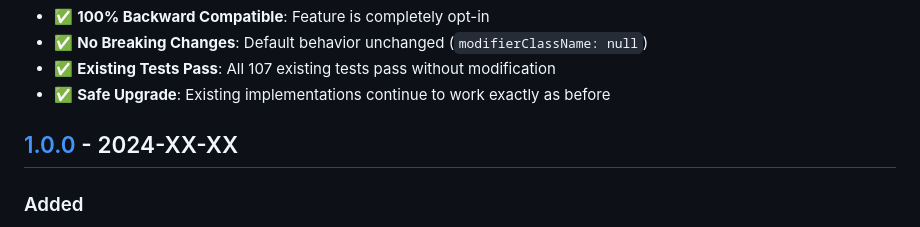
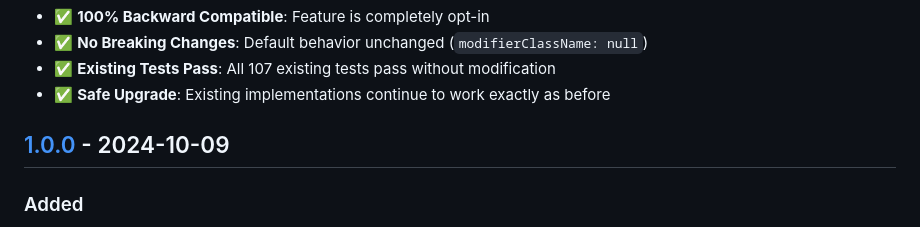
Before and after one commit to seangoogoo/scrollanimator, a Markdown page: CHANGELOG.md, the part around the change. Drawn GitHub-style.

Commit message:
docs: Update CHANGELOG.md with correct v1.0.0 release date (2024-10-09)

```diff
--- a/CHANGELOG.md
+++ b/CHANGELOG.md
@@ -57,7 +57,7 @@ and this project adheres to [Semantic Versioning](https://semver.org/spec/v2.0.0
 - ✅ **Existing Tests Pass**: All 107 existing tests pass without modification
 - ✅ **Safe Upgrade**: Existing implementations continue to work exactly as before
 
-## [1.0.0] - 2024-XX-XX
+## [1.0.0] - 2024-10-09
 
 ### Added
 - Initial release of ScrollAnimator
```
